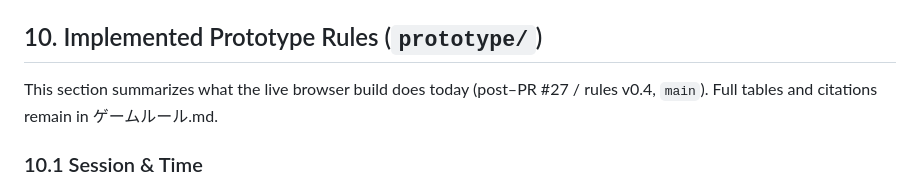
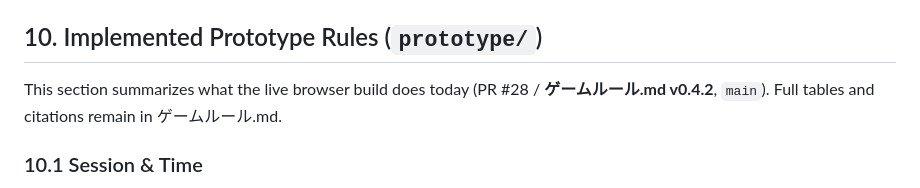
Before and after one commit to hypernumbernet/Aetheria-Venus-Expansion, a Markdown page: docs/GDD.md, the part around the change. Rendered like a GitHub page.

```diff
--- a/docs/GDD.md
+++ b/docs/GDD.md
@@ -255,7 +255,7 @@ Implementers should read ゲームルール.md before changing `prototype/` beha
 
 ## 10. Implemented Prototype Rules (`prototype/`)
 
-This section summarizes what the live browser build does today (post–PR #27 / rules v0.4, `main`). Full tables and citations remain in ゲームルール.md.
+This section summarizes what the live browser build does today (PR #28 / **ゲームルール.md v0.4.2**, `main`). Full tables and citations remain in ゲームルール.md.
 
 ### 10.1 Session & Time
 
```
Also changed, not shown: docs/ゲームルール.md (+7 -3 lines).
